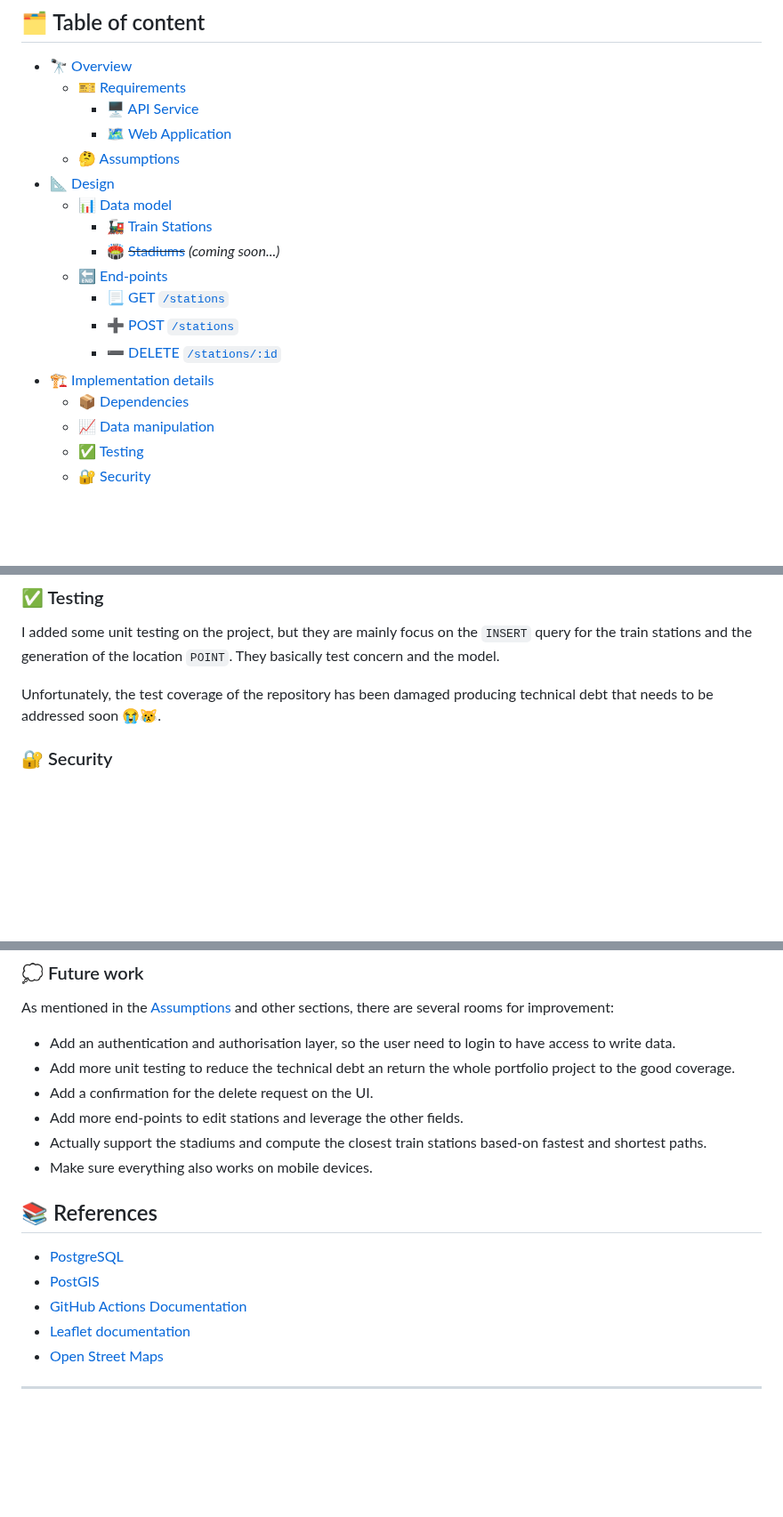
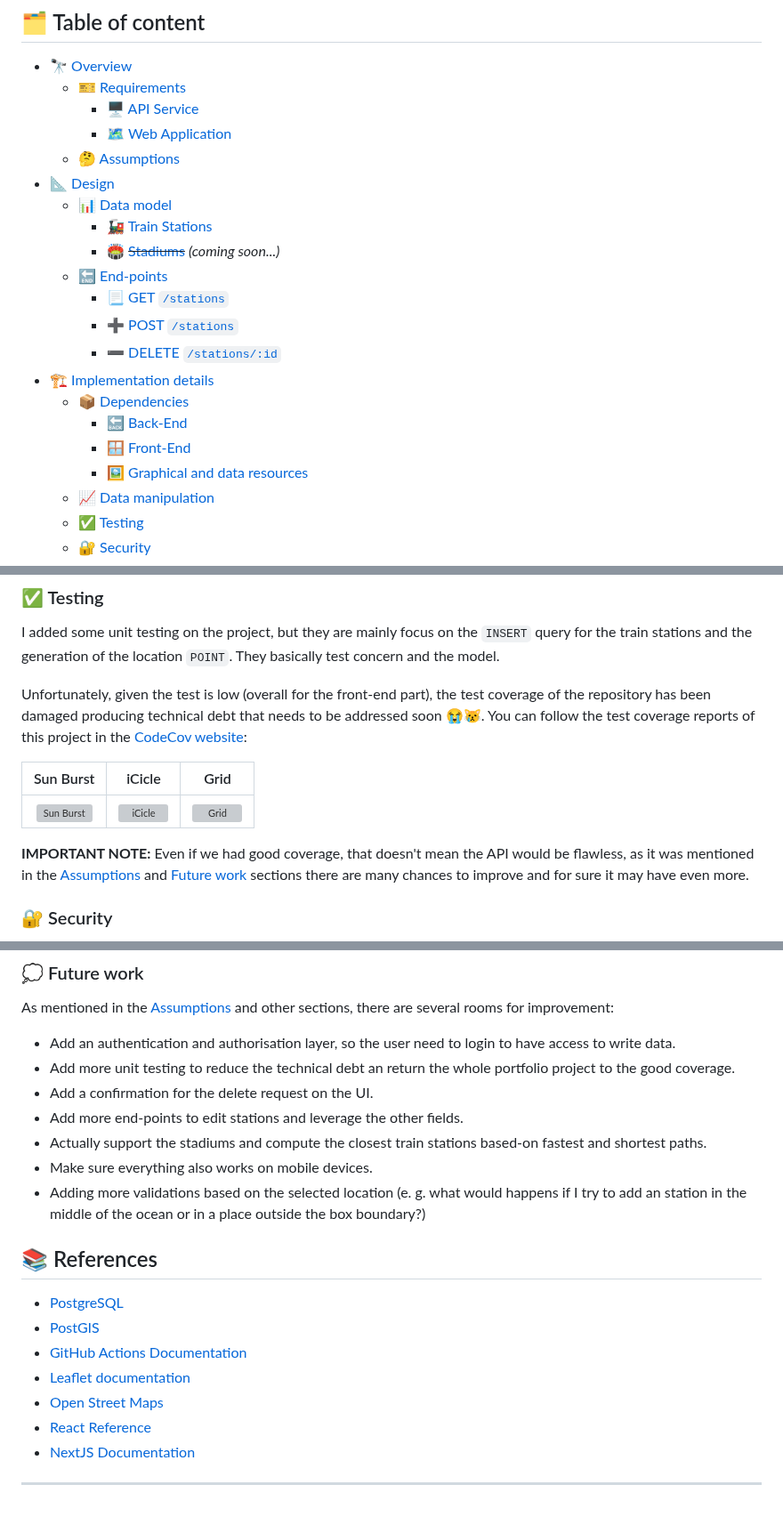
Before and after one commit to zatarain/portfolio, a Markdown page: docs/geo-football.md, 3 parts joined by grey strips. Shown at 89% size. GitHub-like rendering; blank space fills up the shorter version; grey boxes are pictures that could not be loaded.

```diff
--- a/docs/geo-football.md
+++ b/docs/geo-football.md
@@ -21,4 +23,7 @@ This prototype project aims to be an exercise to to discuss about software engin
   * 📦 [Dependencies](#-dependencies)
+    * 🔙 [Back-End](#-back-end)
+    * 🪟 [Front-End](#-front-end)
+    * 🖼️ [Graphical and data resources](#🖼️-graphical-and-data-resources)
   * 📈 [Data manipulation](#-data-manipulation)
   * ✅ [Testing](#-testing)
   * 🔐 [Security](#-security)
@@ -411,7 +418,13 @@ However, it's quite frequently NOT possible be able to rewrite a query like this
 
 I added some unit testing on the project, but they are mainly focus on the `INSERT` query for the train stations and the generation of the location `POINT`. They basically test concern and the model.
 
-Unfortunately, the test coverage of the repository has been damaged producing technical debt that needs to be addressed soon 😭😿.
+Unfortunately, given the test is low (overall for the front-end part), the test coverage of the repository has been damaged producing technical debt that needs to be addressed soon 😭😿. You can follow the test coverage reports of this project in the [CodeCov website][codecov-portfolio]:
+
+| Sun Burst                      | iCicle                    | Grid                  |
+| :----------------------------: | :-----------------------: | :-------------------: |
+| ![Sun Burst][codecov-sunburst] | ![iCicle][codecov-icicle] | ![Grid][codecov-grid] |
+
+**IMPORTANT NOTE:** Even if we had good coverage, that doesn't mean the API would be flawless, as it was mentioned in the [Assumptions](#-assumptions) and [Future work](#-future-work) sections there are many chances to improve and for sure it may have even more.
 
 ### 🔐 Security
 
@@ -446,6 +460,7 @@ As mentioned in the [Assumptions](#-assumptions) and other sections, there are s
 * Add more end-points to edit stations and leverage the other fields.
 * Actually support the stadiums and compute the closest train stations based-on fastest and shortest paths.
 * Make sure everything also works on mobile devices.
+* Adding more validations based on the selected location (e. g. what would happens if I try to add an station in the middle of the ocean or in a place outside the box boundary?)
 
 ## 📚 References
 
@@ -454,6 +469,8 @@ As mentioned in the [Assumptions](#-assumptions) and other sections, there are s
 * [GitHub Actions Documentation][github-actions-docs]
 * [Leaflet documentation][leaflet-docs]
 * [Open Street Maps][osm-website]
+* [React Reference][react-reference]
+* [NextJS Documentation][nextjs-docs]
 
 ---
 
@@ -488,4 +506,9 @@ As mentioned in the [Assumptions](#-assumptions) and other sections, there are s
 [aws-ecs]: https://aws.amazon.com/ecs/
 [aws-fargate]: https://aws.amazon.com/fargate/
 [github-dependabot]: https://github.com/dependabot
-[geo-football]: https://ulises.zatara.in/geo-football
+[nextjs-docs]: https://nextjs.org/docs
+[react-reference]: https://react.dev/reference/react
+[codecov-portfolio]: https://app.codecov.io/gh/zatarain/portfolio
+[codecov-sunburst]: https://codecov.io/gh/zatarain/portfolio/branch/main/graphs/sunburst.svg?token=CKLB4JPO9T
+[codecov-grid]: https://codecov.io/gh/zatarain/portfolio/branch/main/graphs/tree.svg?token=CKLB4JPO9T
+[codecov-icicle]: https://codecov.io/gh/zatarain/portfolio/branch/main/graphs/icicle.svg?token=CKLB4JPO9T
```
Also changed, not shown: other parts of docs/geo-football.md (+20 -14 lines).
